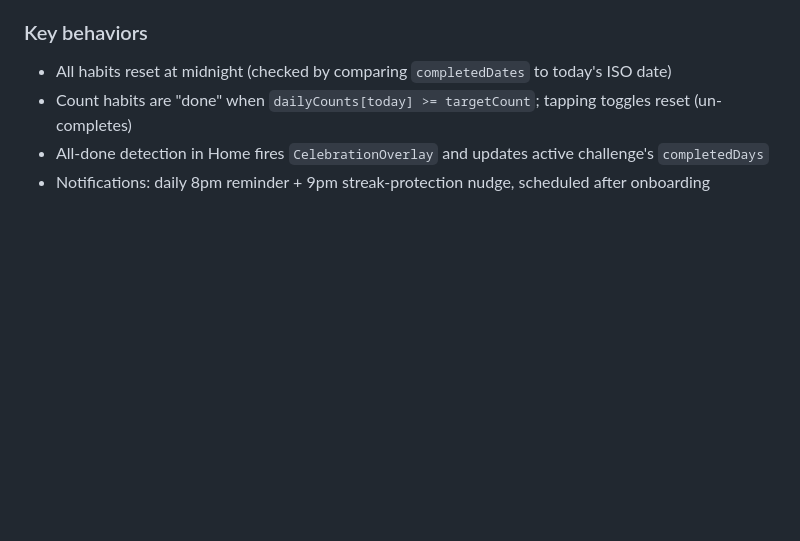
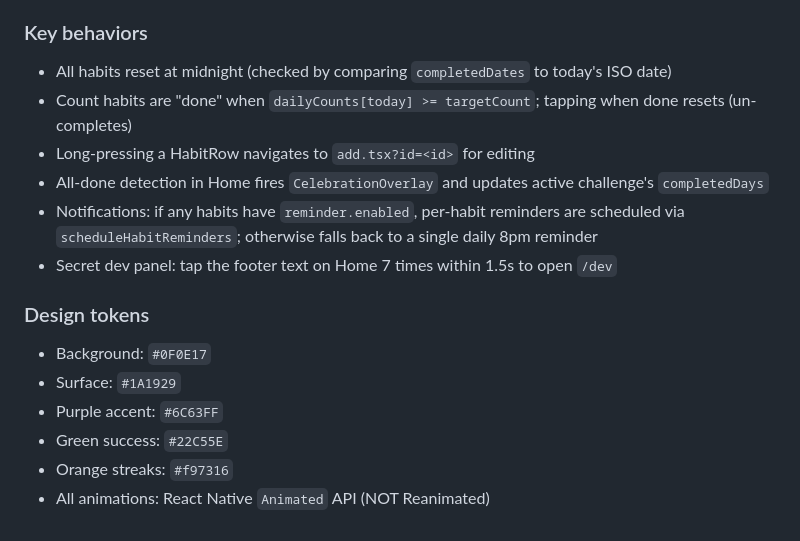
Before and after one commit to TobiFatona/habit-tracker, a Markdown page: CLAUDE.md, the part around one of its changes. GitHub-like rendering; blank space fills up the shorter version.

```diff
--- a/CLAUDE.md
+++ b/CLAUDE.md
@@ -75,6 +83,17 @@ On first load, `storage.ts` checks for old `habits_v1` key, migrates to `habits_
 ### Key behaviors
 
 - All habits reset at midnight (checked by comparing `completedDates` to today's ISO date)
-- Count habits are "done" when `dailyCounts[today] >= targetCount`; tapping toggles reset (un-completes)
+- Count habits are "done" when `dailyCounts[today] >= targetCount`; tapping when done resets (un-completes)
+- Long-pressing a HabitRow navigates to `add.tsx?id=<id>` for editing
 - All-done detection in Home fires `CelebrationOverlay` and updates active challenge's `completedDays`
-- Notifications: daily 8pm reminder + 9pm streak-protection nudge, scheduled after onboarding
+- Notifications: if any habits have `reminder.enabled`, per-habit reminders are scheduled via `scheduleHabitReminders`; otherwise falls back to a single daily 8pm reminder
+- Secret dev panel: tap the footer text on Home 7 times within 1.5s to open `/dev`
+
+### Design tokens
+
+- Background: `#0F0E17`
+- Surface: `#1A1929`
+- Purple accent: `#6C63FF`
+- Green success: `#22C55E`
+- Orange streaks: `#f97316`
+- All animations: React Native `Animated` API (NOT Reanimated)
```
Also changed, not shown: other parts of CLAUDE.md (+21 -13 lines).
